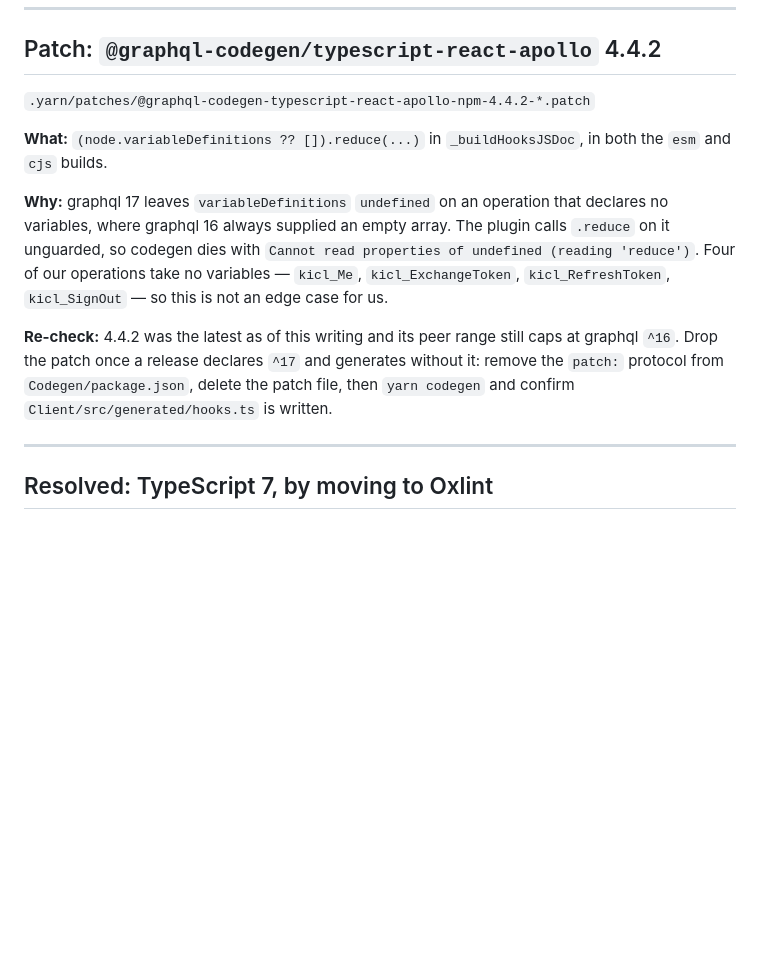
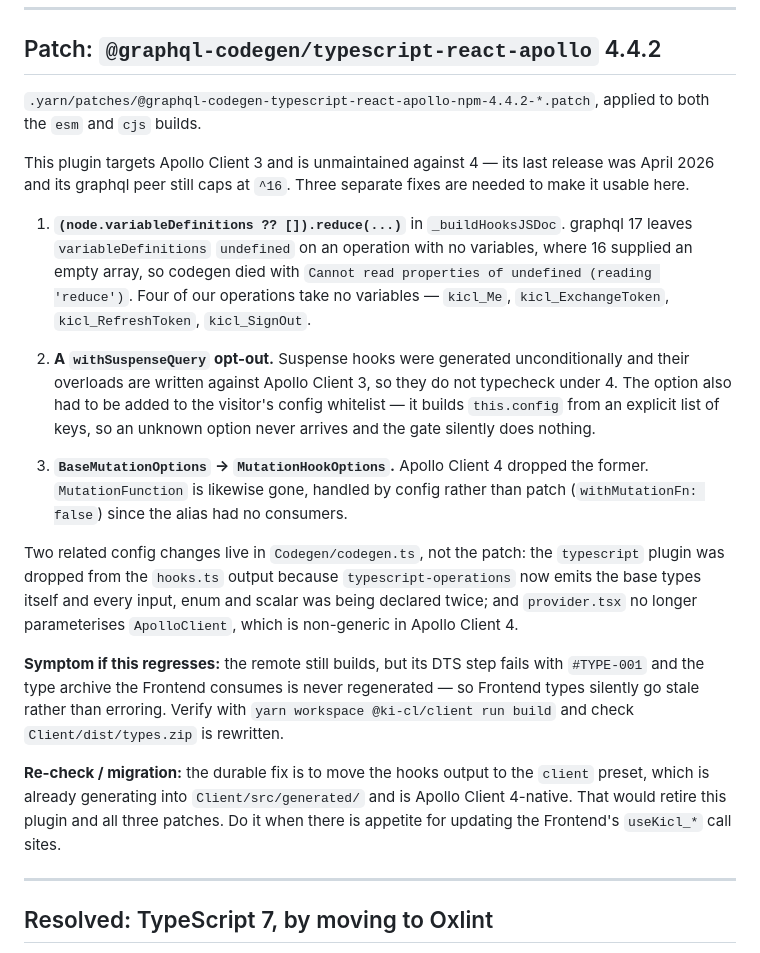
Before and after one commit to kenilam/Ki.CL-back, a Markdown page: UPGRADES.md, the part around the change. Drawn GitHub-style; blank space fills up the shorter version.

Commit message:
docs: record the full typescript-react-apollo patch set
Co-Authored-By: Claude Opus 5 <noreply@anthropic.com>

```diff
--- a/UPGRADES.md
+++ b/UPGRADES.md
@@ -13,23 +13,46 @@ browser rather than at build.
 
 ## Patch: `@graphql-codegen/typescript-react-apollo` 4.4.2
 
-`.yarn/patches/@graphql-codegen-typescript-react-apollo-npm-4.4.2-*.patch`
+`.yarn/patches/@graphql-codegen-typescript-react-apollo-npm-4.4.2-*.patch`,
+applied to both the `esm` and `cjs` builds.
 
-**What:** `(node.variableDefinitions ?? []).reduce(...)` in `_buildHooksJSDoc`,
-in both the `esm` and `cjs` builds.
+This plugin targets Apollo Client 3 and is unmaintained against 4 — its last
+release was April 2026 and its graphql peer still caps at `^16`. Three separate
+fixes are needed to make it usable here.
 
-**Why:** graphql 17 leaves `variableDefinitions` `undefined` on an operation
-that declares no variables, where graphql 16 always supplied an empty array.
-The plugin calls `.reduce` on it unguarded, so codegen dies with
-`Cannot read properties of undefined (reading 'reduce')`. Four of our
-operations take no variables — `kicl_Me`, `kicl_ExchangeToken`,
-`kicl_RefreshToken`, `kicl_SignOut` — so this is not an edge case for us.
+1. **`(node.variableDefinitions ?? []).reduce(...)`** in `_buildHooksJSDoc`.
+   graphql 17 leaves `variableDefinitions` `undefined` on an operation with no
+   variables, where 16 supplied an empty array, so codegen died with
+   `Cannot read properties of undefined (reading 'reduce')`. Four of our
+   operations take no variables — `kicl_Me`, `kicl_ExchangeToken`,
+   `kicl_RefreshToken`, `kicl_SignOut`.
 
-**Re-check:** 4.4.2 was the latest as of this writing and its peer range still
-caps at graphql `^16`. Drop the patch once a release declares `^17` and
-generates without it: remove the `patch:` protocol from `Codegen/package.json`,
-delete the patch file, then `yarn codegen` and confirm
-`Client/src/generated/hooks.ts` is written.
+2. **A `withSuspenseQuery` opt-out.** Suspense hooks were generated
+   unconditionally and their overloads are written against Apollo Client 3, so
+   they do not typecheck under 4. The option also had to be added to the
+   visitor's config whitelist — it builds `this.config` from an explicit list of
+   keys, so an unknown option never arrives and the gate silently does nothing.
+
+3. **`BaseMutationOptions` → `MutationHookOptions`.** Apollo Client 4 dropped
+   the former. `MutationFunction` is likewise gone, handled by config rather
+   than patch (`withMutationFn: false`) since the alias had no consumers.
+
+Two related config changes live in `Codegen/codegen.ts`, not the patch: the
+`typescript` plugin was dropped from the `hooks.ts` output because
+`typescript-operations` now emits the base types itself and every input, enum
+and scalar was being declared twice; and `provider.tsx` no longer parameterises
+`ApolloClient`, which is non-generic in Apollo Client 4.
+
+**Symptom if this regresses:** the remote still builds, but its DTS step fails
+with `#TYPE-001` and the type archive the Frontend consumes is never
+regenerated — so Frontend types silently go stale rather than erroring. Verify
+with `yarn workspace @ki-cl/client run build` and check `Client/dist/types.zip`
+is rewritten.
+
+**Re-check / migration:** the durable fix is to move the hooks output to the
+`client` preset, which is already generating into `Client/src/generated/` and is
+Apollo Client 4-native. That would retire this plugin and all three patches. Do
+it when there is appetite for updating the Frontend's `useKicl_*` call sites.
 
 ---
 
```
